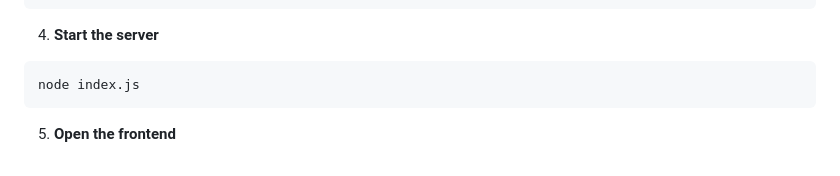
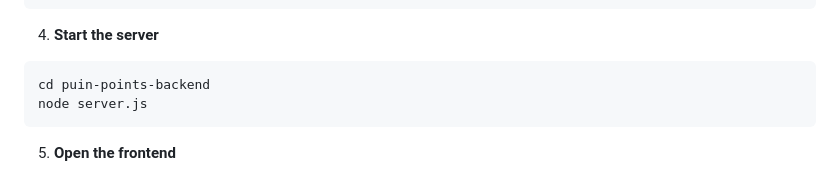
Before and after one commit to SilvTiel/Puin-points, a Markdown page: README.md, the part around the change. Drawn GitHub-style.

Commit message:
Extra zin Read.me

````diff
--- a/README.md
+++ b/README.md
@@ -90,7 +90,8 @@ MONGODB_URI=mongodb+srv://<username>:<password>@cluster.mongodb.net/puinpoints
 
 4. **Start the server**
 ```bash
-node index.js
+cd puin-points-backend
+node server.js
 ```
 
 5. **Open the frontend**
````
